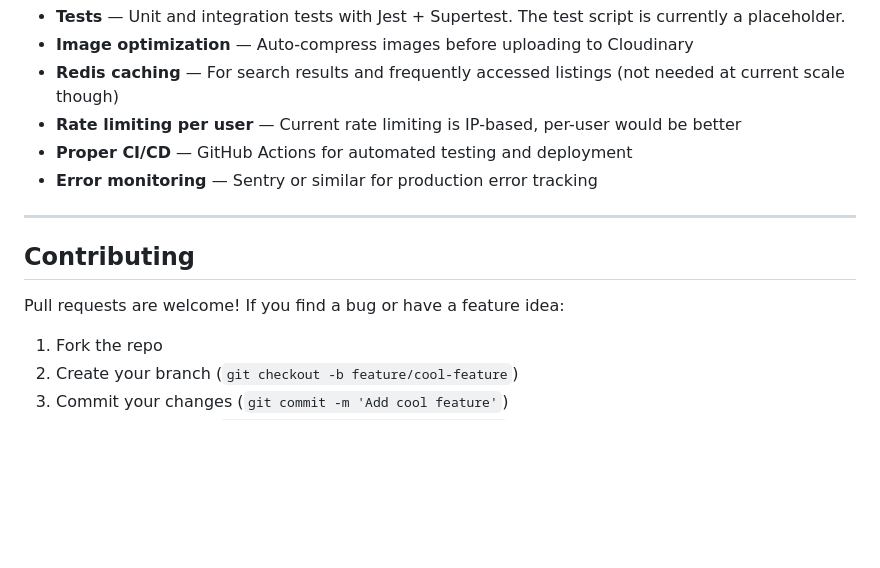
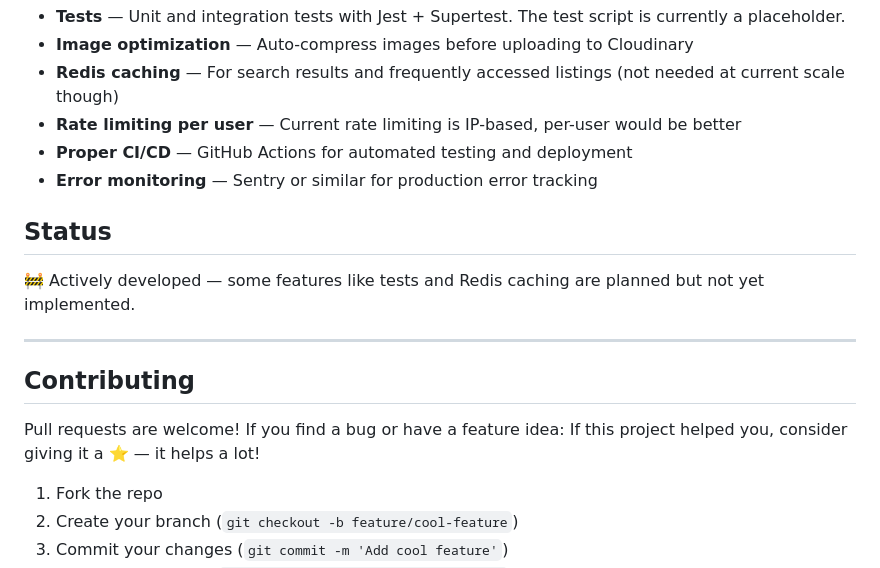
Before and after one commit to Joel112003/WanderLust, a Markdown page: README.md, the part around one of its changes. Rendered like a GitHub page; blank space fills up the shorter version.

Commit message:
refactor: updated readme.md

```diff
--- a/README.md
+++ b/README.md
@@ -355,12 +356,15 @@ If I had more time, here's what I'd add:
 - **Proper CI/CD** — GitHub Actions for automated testing and deployment
 - **Error monitoring** — Sentry or similar for production error tracking
 
+## Status
+🚧 Actively developed — some features like tests and Redis caching are planned but not yet implemented.
+
 ---
 
 ## Contributing
 
 Pull requests are welcome! If you find a bug or have a feature idea:
-
+If this project helped you, consider giving it a ⭐ — it helps a lot!
 1. Fork the repo
 2. Create your branch (`git checkout -b feature/cool-feature`)
 3. Commit your changes (`git commit -m 'Add cool feature'`)
```
Also changed, not shown: other parts of README.md (+1 -0 lines).
